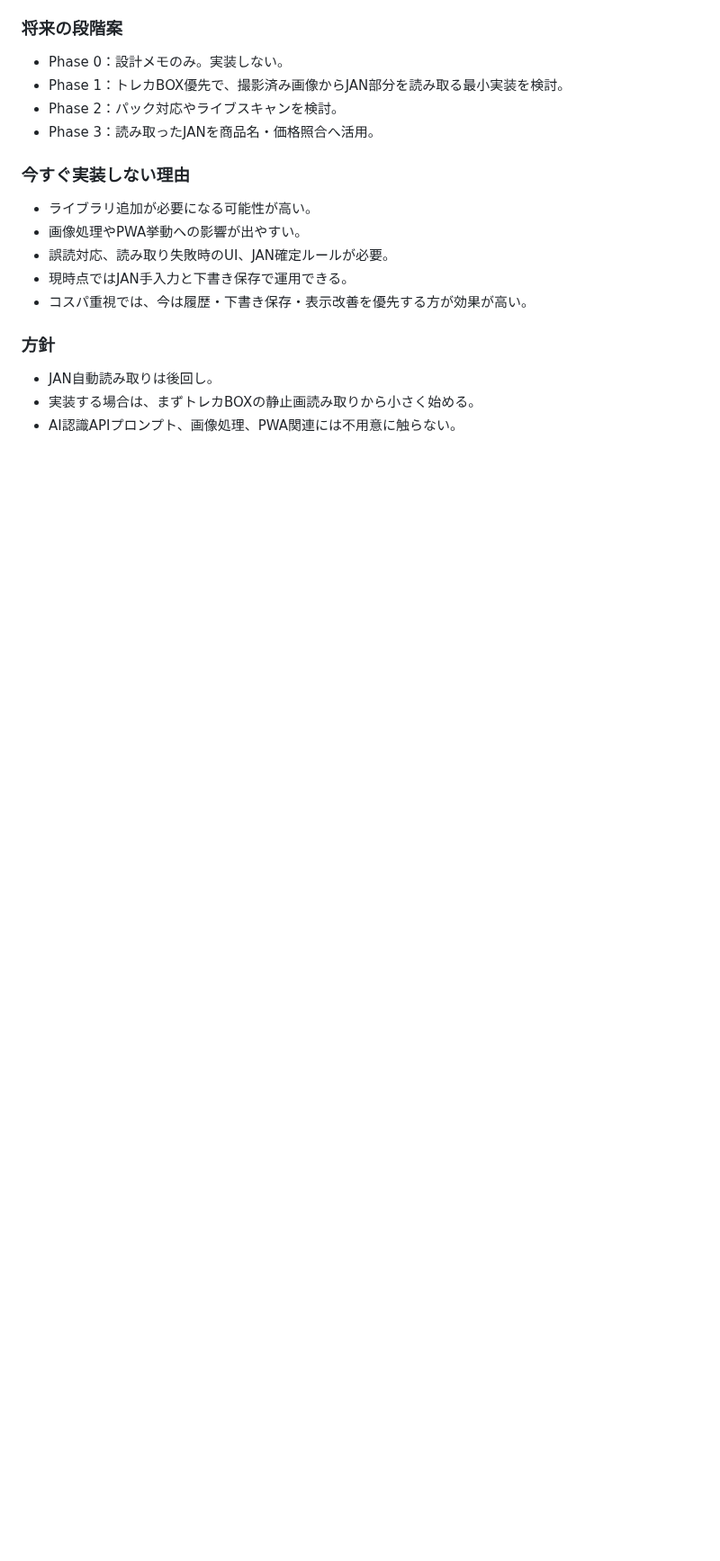
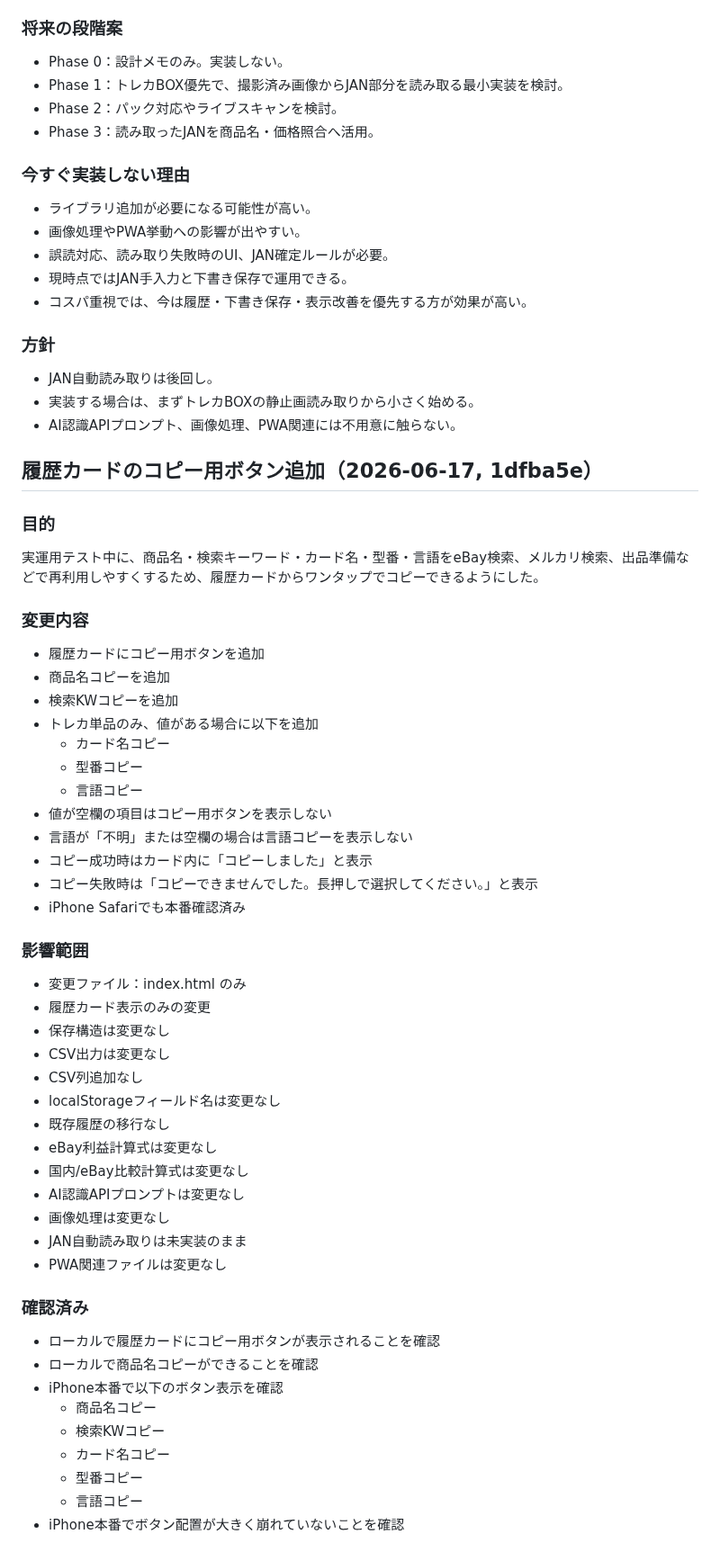
Before and after one commit to tomtomtom0312/iphone-judge-app, a Markdown page: HANDOFF.md, the part around the change. Shown at 90% size. GitHub-like rendering; blank space fills up the shorter version.

Commit message:
docs: log history copy buttons

```diff
--- a/HANDOFF.md
+++ b/HANDOFF.md
@@ -836,3 +836,48 @@ PSA/BGS/CGC/ARS鑑定カード、未鑑定カード、日本語/英語カード
 - JAN自動読み取りは後回し。
 - 実装する場合は、まずトレカBOXの静止画読み取りから小さく始める。
 - AI認識APIプロンプト、画像処理、PWA関連には不用意に触らない。
+
+## 履歴カードのコピー用ボタン追加（2026-06-17, 1dfba5e）
+
+### 目的
+実運用テスト中に、商品名・検索キーワード・カード名・型番・言語をeBay検索、メルカリ検索、出品準備などで再利用しやすくするため、履歴カードからワンタップでコピーできるようにした。
+
+### 変更内容
+- 履歴カードにコピー用ボタンを追加
+- 商品名コピーを追加
+- 検索KWコピーを追加
+- トレカ単品のみ、値がある場合に以下を追加
+  - カード名コピー
+  - 型番コピー
+  - 言語コピー
+- 値が空欄の項目はコピー用ボタンを表示しない
+- 言語が「不明」または空欄の場合は言語コピーを表示しない
+- コピー成功時はカード内に「コピーしました」と表示
+- コピー失敗時は「コピーできませんでした。長押しで選択してください。」と表示
+- iPhone Safariでも本番確認済み
+
+### 影響範囲
+- 変更ファイル：index.html のみ
+- 履歴カード表示のみの変更
+- 保存構造は変更なし
+- CSV出力は変更なし
+- CSV列追加なし
+- localStorageフィールド名は変更なし
+- 既存履歴の移行なし
+- eBay利益計算式は変更なし
+- 国内/eBay比較計算式は変更なし
+- AI認識APIプロンプトは変更なし
+- 画像処理は変更なし
+- JAN自動読み取りは未実装のまま
+- PWA関連ファイルは変更なし
+
+### 確認済み
+- ローカルで履歴カードにコピー用ボタンが表示されることを確認
+- ローカルで商品名コピーができることを確認
+- iPhone本番で以下のボタン表示を確認
+  - 商品名コピー
+  - 検索KWコピー
+  - カード名コピー
+  - 型番コピー
+  - 言語コピー
+- iPhone本番でボタン配置が大きく崩れていないことを確認
```
